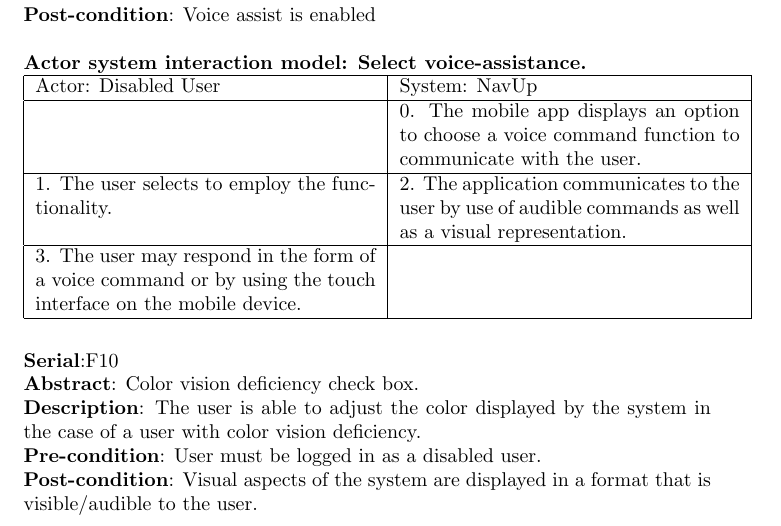
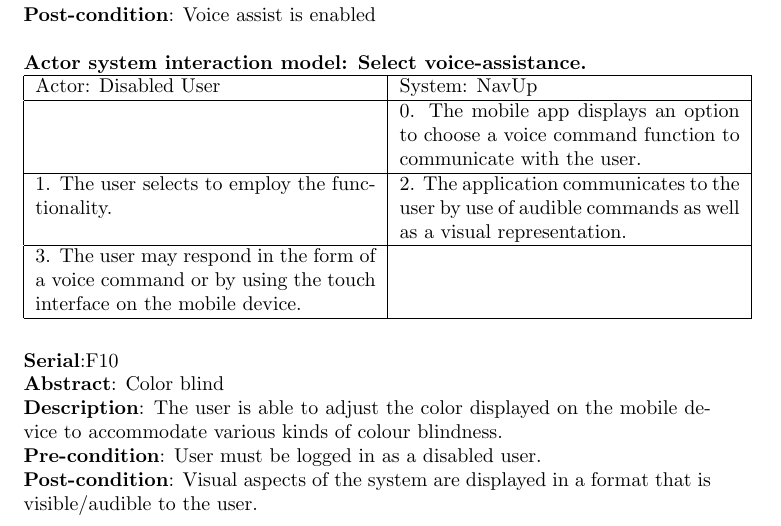
Before and after one commit to lyle-univ/cos301-team-lime, a LaTeX document (documentation/main.tex, which reads documentation/Specific_Requirements/Disabled_User_requirements.tex): part of page 14 of 26, cut so that both start at the same text. Compiled offline with pdfLaTeX.

Commit message:
Fixed Disabled User Color vision deficiency to colour blindness. Also improved the distinction between system and mobile app

```diff
--- a/documentation/Specific_Requirements/Disabled_User_requirements.tex
+++ b/documentation/Specific_Requirements/Disabled_User_requirements.tex
@@ -19,8 +19,8 @@ The Disabled User Requirements extends from the Logged in or Guest User Requirem
 \bigskip
 
 \FuncReq
-{Color vision deficiency check box.}
-{The user is able to adjust the color displayed by the system in the case of a user with color vision deficiency.}
+{Color blind}
+{The user is able to adjust the color displayed on the mobile device to accommodate various kinds of colour blindness.}
 {User must be logged in as a disabled user.}
 {Visual aspects of the system are displayed in a format that is visible/audible to the user.}
     \\
```
